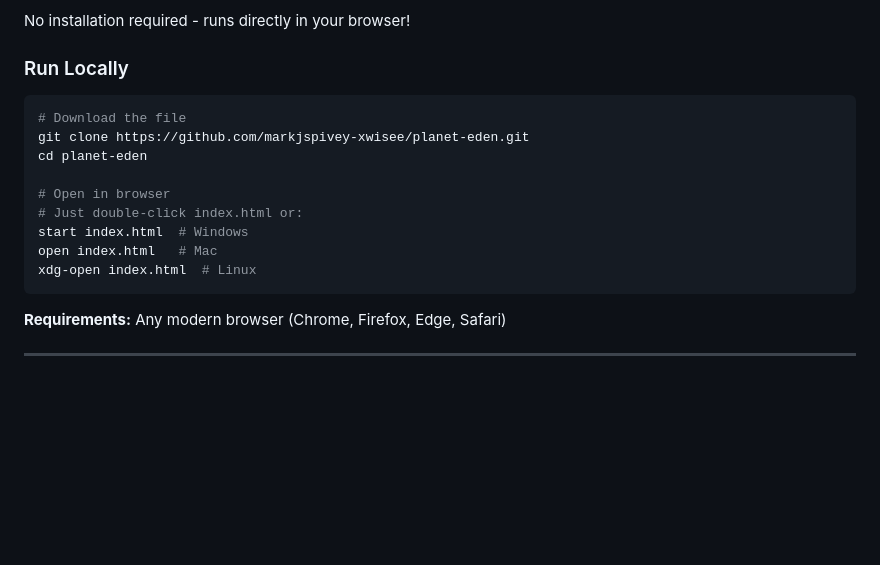
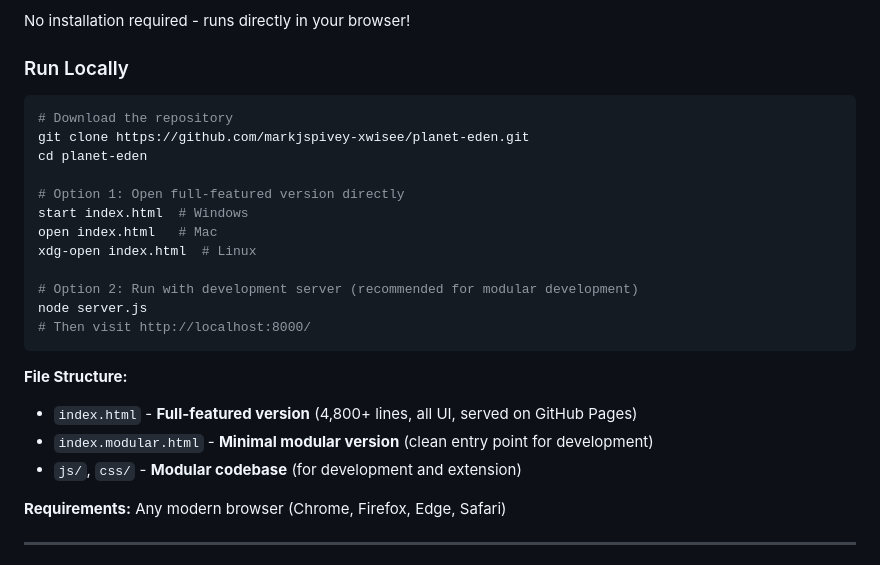
Before and after one commit to markjspivey-xwisee/planet-eden, a Markdown page: README.md, the part around the change. Rendered like a GitHub page; blank space fills up the shorter version.

Commit message:
📚 Clarify file structure in README

````diff
--- a/README.md
+++ b/README.md
@@ -123,17 +123,27 @@ Shape the world with your divine abilities across 4 categories:
 No installation required - runs directly in your browser!
 
 ### Run Locally
+
 ```bash
-# Download the file
+# Download the repository
 git clone https://github.com/markjspivey-xwisee/planet-eden.git
 cd planet-eden
 
-# Open in browser
-# Just double-click index.html or:
+# Option 1: Open full-featured version directly
 start index.html  # Windows
 open index.html   # Mac
 xdg-open index.html  # Linux
+
+# Option 2: Run with development server (recommended for modular development)
+node server.js
+# Then visit http://localhost:8000/
 ```
+
+**File Structure:**
+
+- `index.html` - **Full-featured version** (4,800+ lines, all UI, served on GitHub Pages)
+- `index.modular.html` - **Minimal modular version** (clean entry point for development)
+- `js/`, `css/` - **Modular codebase** (for development and extension)
 
 **Requirements:** Any modern browser (Chrome, Firefox, Edge, Safari)
 
````
